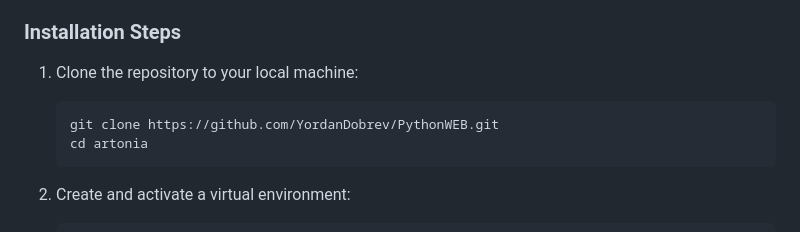
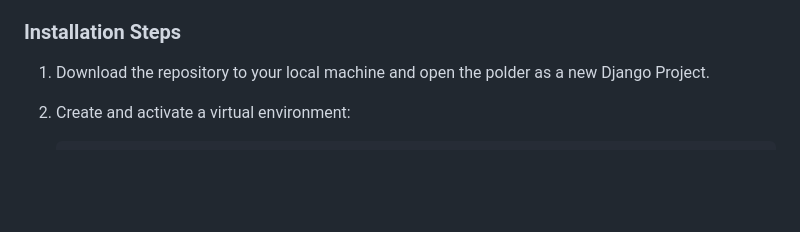
Before and after one commit to YordanDobrev/PythonWEB, a Markdown page: README.md, the part around the change. GitHub-like rendering; blank space fills up the shorter version.

````diff
--- a/README.md
+++ b/README.md
@@ -28,11 +28,7 @@ Ensure you have the following installed on your system:
 - **PostgreSQL**: A running instance of PostgreSQL database.
 
 ### Installation Steps
-1. Clone the repository to your local machine:
-   ```bash
-   git clone https://github.com/YordanDobrev/PythonWEB.git
-   cd artonia
-   ```
+1. Download the repository to your local machine and open the polder as a new Django Project.
 
 2. Create and activate a virtual environment:
    ```bash
````
